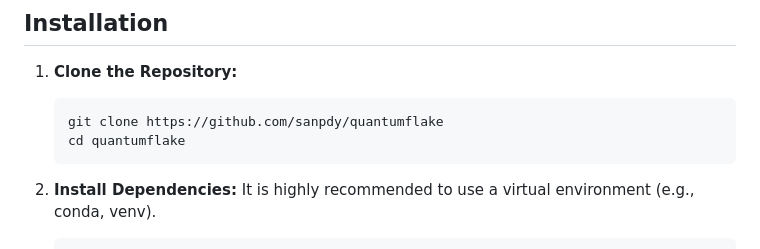
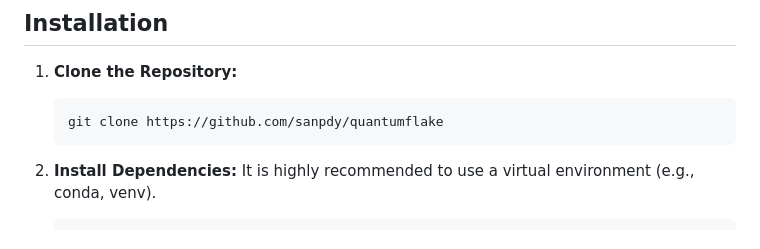
Before and after one commit to uark-cviu/quantumflake, a Markdown page: README.md, the part around the change printed below. Rendered like a GitHub page.

````diff
--- a/README.md
+++ b/README.md
@@ -25,7 +25,6 @@ You can test out the framework with your own images here: https://huggingface.co
 
     ```bash
     git clone https://github.com/sanpdy/quantumflake
-    cd quantumflake
     ```
 
 2.  **Install Dependencies:**
````
Also changed, not shown: other parts of README.md (+4 -4 lines).
